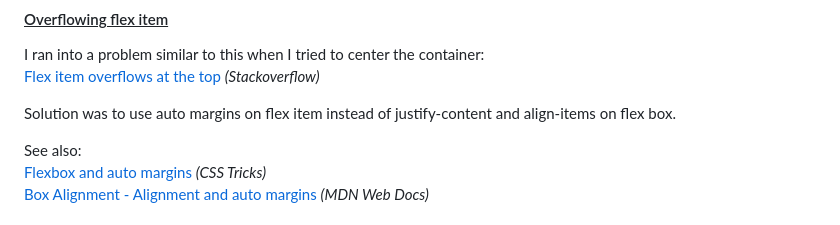
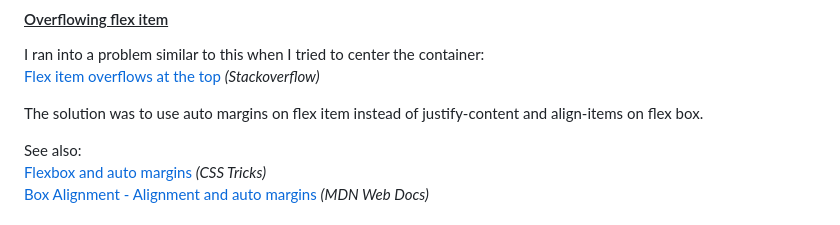
Before and after one commit to annafkt/frontend-mentor-challenges, a Markdown page: results-summary-component/README.md, the part around the change. Rendered like a GitHub page.

Commit message:
Update README.md with grammar correction

```diff
--- a/results-summary-component/README.md
+++ b/results-summary-component/README.md
@@ -40,7 +40,7 @@ Users should be able to:
 I ran into a problem similar to this when I tried to center the container:<br>
 [Flex item overflows at the top](https://stackoverflow.com/questions/33454533/cant-scroll-to-top-of-flex-item-that-is-overflowing-container) *(Stackoverflow)*
 
-Solution was to use auto margins on flex item instead of justify-content and align-items on flex box.
+The solution was to use auto margins on flex item instead of justify-content and align-items on flex box.
 
 See also:<br>
 [Flexbox and auto margins](https://css-tricks.com/the-peculiar-magic-of-flexbox-and-auto-margins/) *(CSS Tricks)* <br>
```
